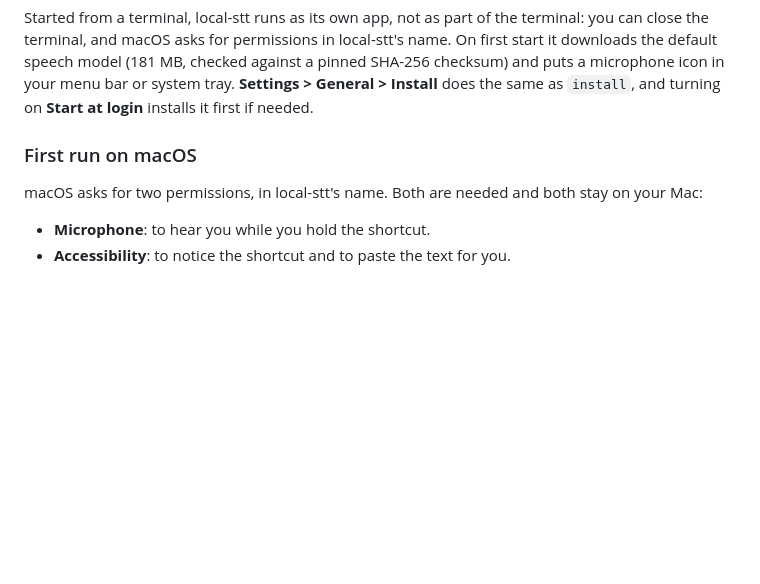
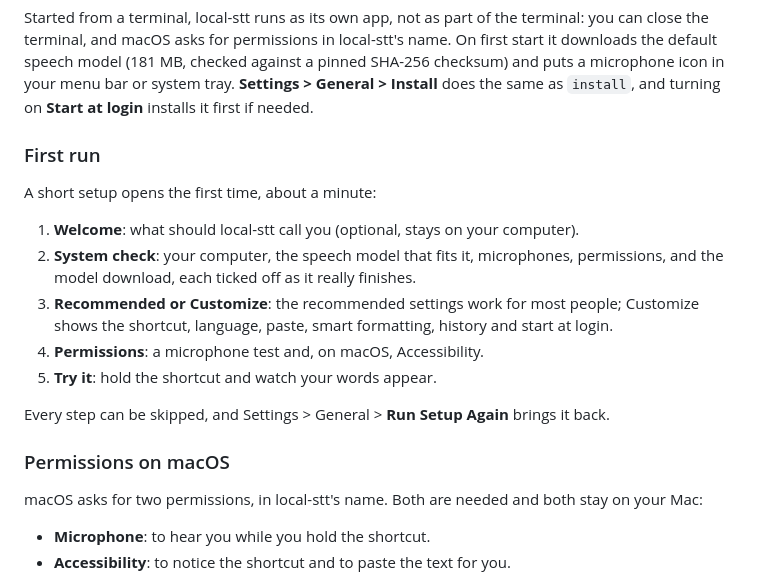
Before and after one commit to mariadb-RupeshBiswas/local-stt, a Markdown page: README.md, the part around the change. Drawn GitHub-style; blank space fills up the shorter version.

Commit message:
docs(onboarding): README first run, SECURITY rows, CHANGELOG
Co-Authored-By: Claude Opus 5.5 <noreply@anthropic.com>

```diff
--- a/README.md
+++ b/README.md
@@ -58,7 +58,19 @@ uvx local-stt demo           # a 30-second tour with sample data; nothing is rec
 
 Started from a terminal, local-stt runs as its own app, not as part of the terminal: you can close the terminal, and macOS asks for permissions in local-stt's name. On first start it downloads the default speech model (181 MB, checked against a pinned SHA-256 checksum) and puts a microphone icon in your menu bar or system tray. **Settings > General > Install** does the same as `install`, and turning on **Start at login** installs it first if needed.
 
-### First run on macOS
+### First run
+
+A short setup opens the first time, about a minute:
+
+1. **Welcome**: what should local-stt call you (optional, stays on your computer).
+2. **System check**: your computer, the speech model that fits it, microphones, permissions, and the model download, each ticked off as it really finishes.
+3. **Recommended or Customize**: the recommended settings work for most people; Customize shows the shortcut, language, paste, smart formatting, history and start at login.
+4. **Permissions**: a microphone test and, on macOS, Accessibility.
+5. **Try it**: hold the shortcut and watch your words appear.
+
+Every step can be skipped, and Settings > General > **Run Setup Again** brings it back.
+
+### Permissions on macOS
 
 macOS asks for two permissions, in local-stt's name. Both are needed and both stay on your Mac:
 
```
Also changed, not shown: CHANGELOG.md (+4 -0 lines), SECURITY.md (+2 -2 lines).
